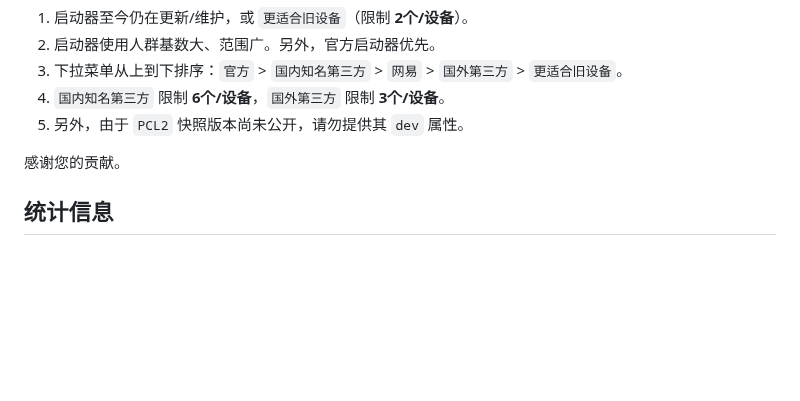
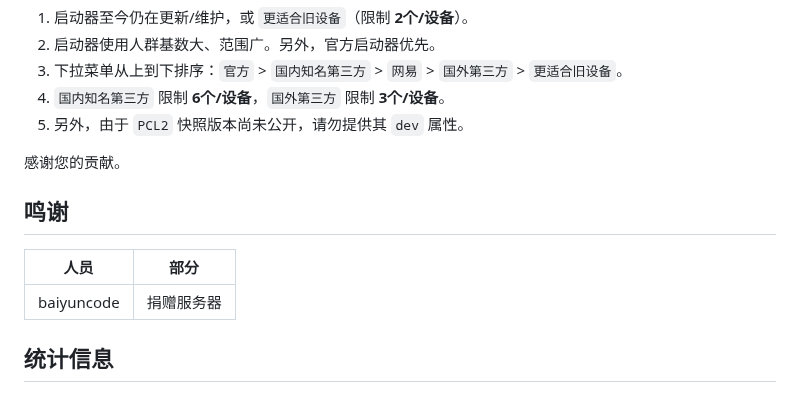
Before and after one commit to teaSummer/MCiSEE, a Markdown page: README.md, the part around the change. GitHub-like rendering; blank space fills up the shorter version.

Commit message:
修改 README.md

```diff
--- a/README.md
+++ b/README.md
@@ -149,6 +149,12 @@
 
 感谢您的贡献。
 
+## 鸣谢
+
+| 人员         | 部分    |
+|------------|-------|
+| baiyuncode | 捐赠服务器 |
+
 ## 统计信息
 
 ### 贡献者
```
